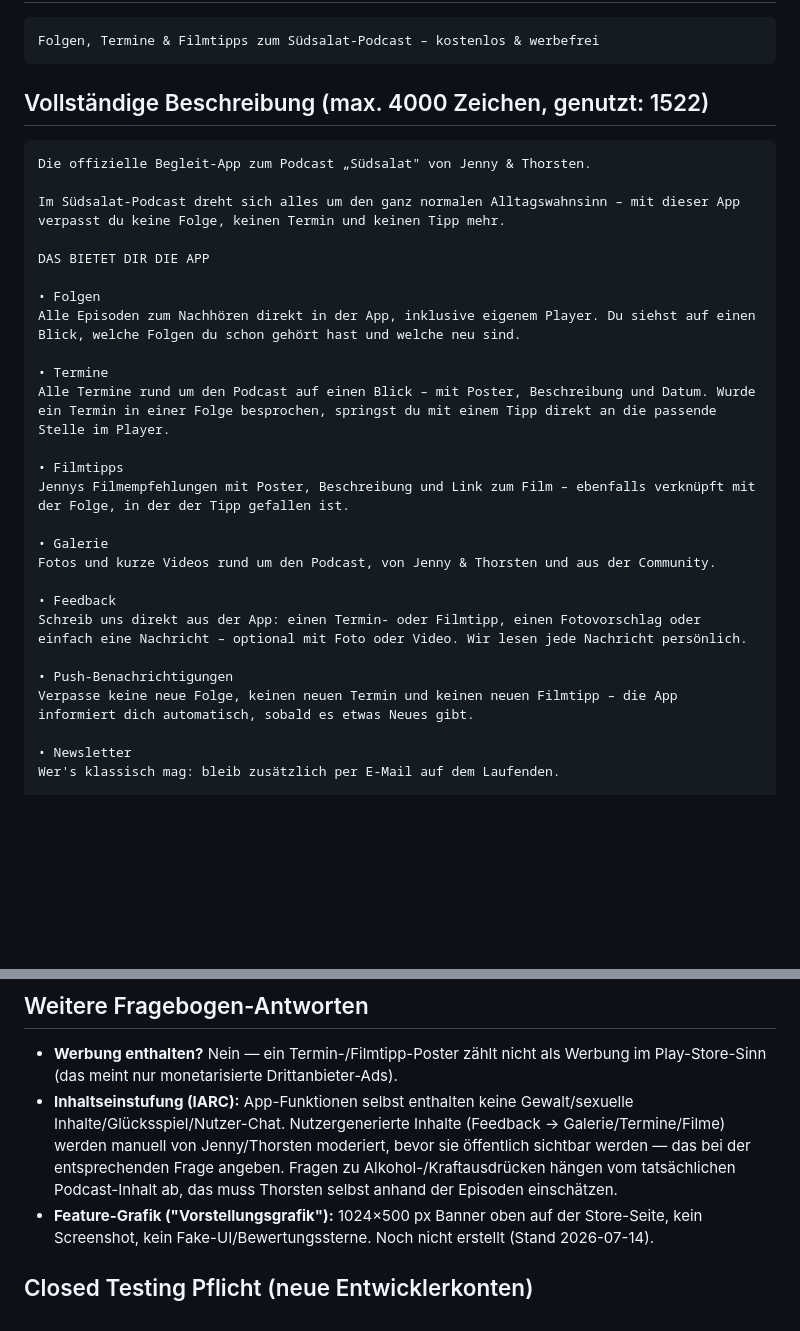
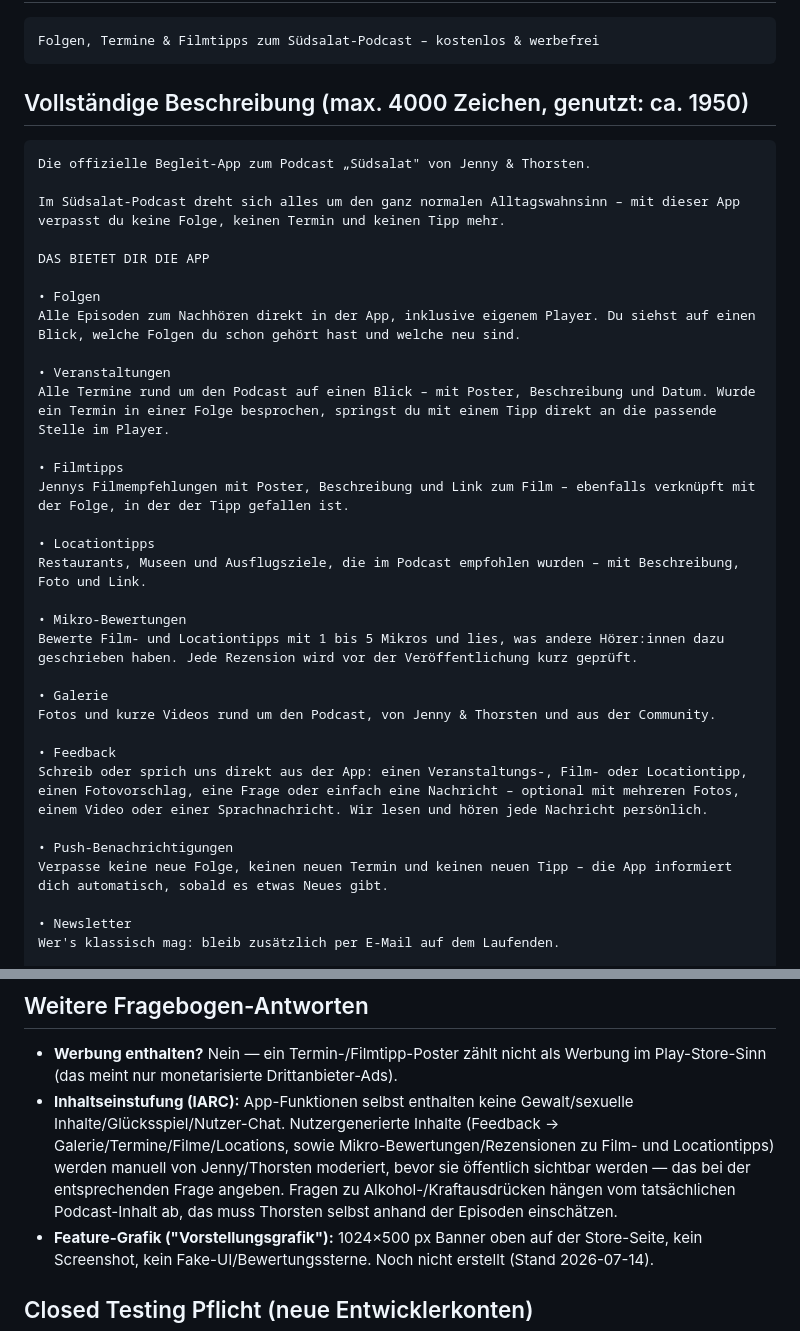
Before and after one commit to Suedsalat/suedsalat-app, a Markdown page: 01-Brainstorming/Play-Store-Listing.md, 2 parts joined by grey strips. Drawn GitHub-style; blank space fills up the shorter version.

````diff
--- a/01-Brainstorming/Play-Store-Listing.md
+++ b/01-Brainstorming/Play-Store-Listing.md
@@ -8,7 +8,7 @@ Stand: 2026-07-14
 Folgen, Termine & Filmtipps zum Südsalat-Podcast – kostenlos & werbefrei
 ```
 
-## Vollständige Beschreibung (max. 4000 Zeichen, genutzt: 1522)
+## Vollständige Beschreibung (max. 4000 Zeichen, genutzt: ca. 1950)
 
 ```
 Die offizielle Begleit-App zum Podcast „Südsalat" von Jenny & Thorsten.
@@ -20,20 +20,26 @@ DAS BIETET DIR DIE APP
 • Folgen
 Alle Episoden zum Nachhören direkt in der App, inklusive eigenem Player. Du siehst auf einen Blick, welche Folgen du schon gehört hast und welche neu sind.
 
-• Termine
+• Veranstaltungen
 Alle Termine rund um den Podcast auf einen Blick – mit Poster, Beschreibung und Datum. Wurde ein Termin in einer Folge besprochen, springst du mit einem Tipp direkt an die passende Stelle im Player.
 
 • Filmtipps
 Jennys Filmempfehlungen mit Poster, Beschreibung und Link zum Film – ebenfalls verknüpft mit der Folge, in der der Tipp gefallen ist.
 
+• Locationtipps
+Restaurants, Museen und Ausflugsziele, die im Podcast empfohlen wurden – mit Beschreibung, Foto und Link.
+
+• Mikro-Bewertungen
+Bewerte Film- und Locationtipps mit 1 bis 5 Mikros und lies, was andere Hörer:innen dazu geschrieben haben. Jede Rezension wird vor der Veröffentlichung kurz geprüft.
+
 • Galerie
 Fotos und kurze Videos rund um den Podcast, von Jenny & Thorsten und aus der Community.
 
 • Feedback
-Schreib uns direkt aus der App: einen Termin- oder Filmtipp, einen Fotovorschlag oder einfach eine Nachricht – optional mit Foto oder Video. Wir lesen jede Nachricht persönlich.
+Schreib oder sprich uns direkt aus der App: einen Veranstaltungs-, Film- oder Locationtipp, einen Fotovorschlag, eine Frage oder einfach eine Nachricht – optional mit mehreren Fotos, einem Video oder einer Sprachnachricht. Wir lesen und hören jede Nachricht persönlich.
 
 • Push-Benachrichtigungen
-Verpasse keine neue Folge, keinen neuen Termin und keinen neuen Filmtipp – die App informiert dich automatisch, sobald es etwas Neues gibt.
+Verpasse keine neue Folge, keinen neuen Termin und keinen neuen Tipp – die App informiert dich automatisch, sobald es etwas Neues gibt.
 
 • Newsletter
 Wer's klassisch mag: bleib zusätzlich per E-Mail auf dem Laufenden.
@@ -48,7 +54,7 @@ Hör direkt rein und werde Teil der Südsalat-Community!
 ## Weitere Fragebogen-Antworten
 
 - **Werbung enthalten?** Nein — ein Termin-/Filmtipp-Poster zählt nicht als Werbung im Play-Store-Sinn (das meint nur monetarisierte Drittanbieter-Ads).
-- **Inhaltseinstufung (IARC):** App-Funktionen selbst enthalten keine Gewalt/sexuelle Inhalte/Glücksspiel/Nutzer-Chat. Nutzergenerierte Inhalte (Feedback → Galerie/Termine/Filme) werden manuell von Jenny/Thorsten moderiert, bevor sie öffentlich sichtbar werden — das bei der entsprechenden Frage angeben. Fragen zu Alkohol-/Kraftausdrücken hängen vom tatsächlichen Podcast-Inhalt ab, das muss Thorsten selbst anhand der Episoden einschätzen.
+- **Inhaltseinstufung (IARC):** App-Funktionen selbst enthalten keine Gewalt/sexuelle Inhalte/Glücksspiel/Nutzer-Chat. Nutzergenerierte Inhalte (Feedback → Galerie/Termine/Filme/Locations, sowie Mikro-Bewertungen/Rezensionen zu Film- und Locationtipps) werden manuell von Jenny/Thorsten moderiert, bevor sie öffentlich sichtbar werden — das bei der entsprechenden Frage angeben. Fragen zu Alkohol-/Kraftausdrücken hängen vom tatsächlichen Podcast-Inhalt ab, das muss Thorsten selbst anhand der Episoden einschätzen.
 - **Feature-Grafik ("Vorstellungsgrafik"):** 1024×500 px Banner oben auf der Store-Seite, kein Screenshot, kein Fake-UI/Bewertungssterne. Noch nicht erstellt (Stand 2026-07-14).
 
 ## Closed Testing Pflicht (neue Entwicklerkonten)
````
Also changed, not shown: 01-Brainstorming/App-Store-Listing.md (+9 -3 lines).
